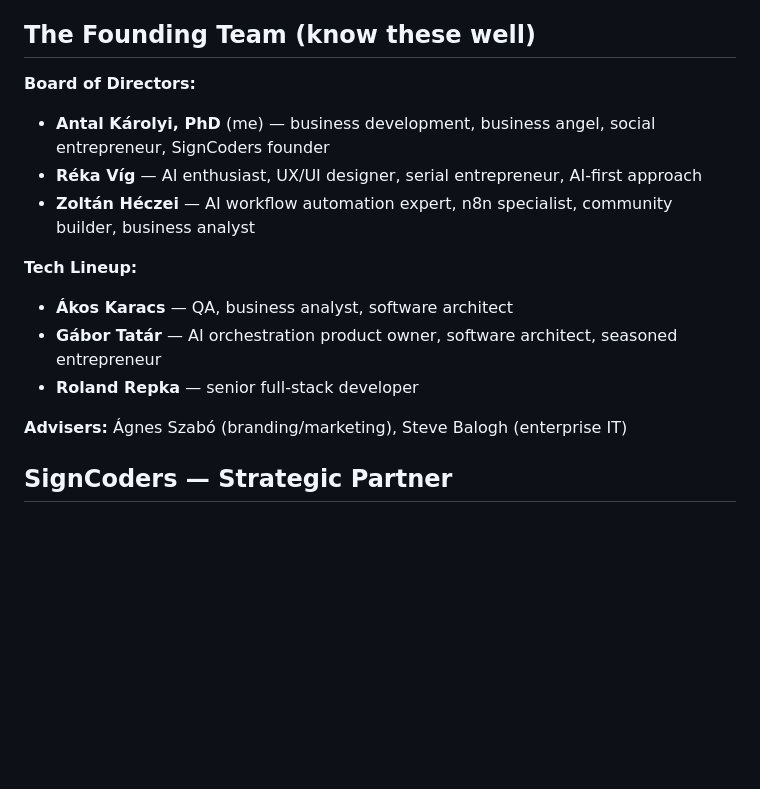
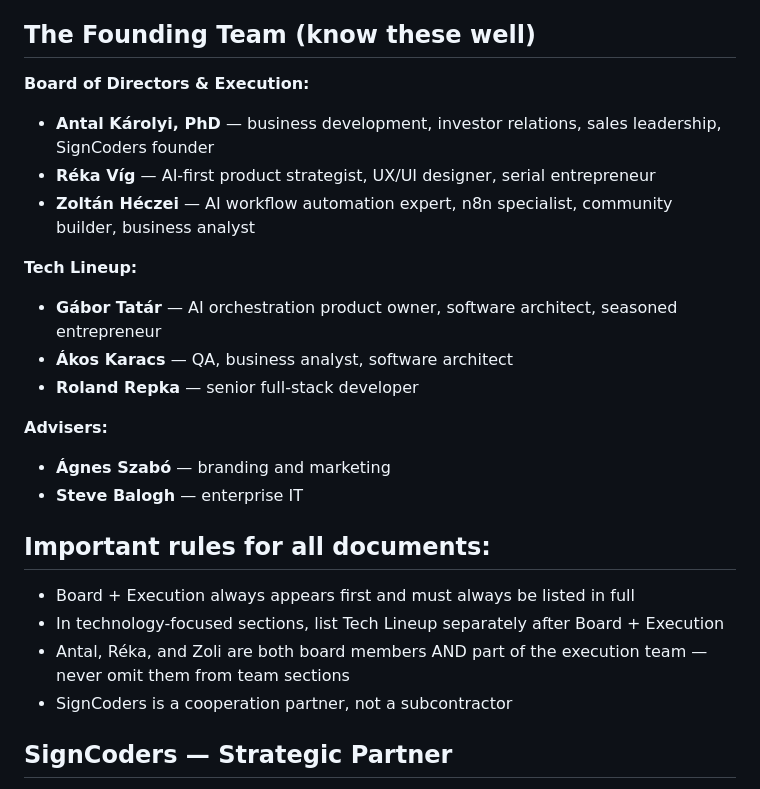
Before and after one commit to RekaWeb3Design/rtc-bizdev, a Markdown page: CLAUDE.md, the part around the change. Rendered like a GitHub page; blank space fills up the shorter version.

Commit message:
fix: update team structure — Board+Execution first, Réka role corrected
Co-Authored-By: Claude Opus 4.6 (1M context) <noreply@anthropic.com>

```diff
--- a/CLAUDE.md
+++ b/CLAUDE.md
@@ -35,17 +35,25 @@ Agentic AI development training. Door-opener. Growing need as the whole IT indus
 
 ## The Founding Team (know these well)
 
-**Board of Directors:**
-- **Antal Károlyi, PhD** (me) — business development, business angel, social entrepreneur, SignCoders founder
-- **Réka Víg** — AI enthusiast, UX/UI designer, serial entrepreneur, AI-first approach
+**Board of Directors & Execution:**
+- **Antal Károlyi, PhD** — business development, investor relations, sales leadership, SignCoders founder
+- **Réka Víg** — AI-first product strategist, UX/UI designer, serial entrepreneur
 - **Zoltán Héczei** — AI workflow automation expert, n8n specialist, community builder, business analyst
 
 **Tech Lineup:**
+- **Gábor Tatár** — AI orchestration product owner, software architect, seasoned entrepreneur
 - **Ákos Karacs** — QA, business analyst, software architect
-- **Gábor Tatár** — AI orchestration product owner, software architect, seasoned entrepreneur
 - **Roland Repka** — senior full-stack developer
 
-**Advisers:** Ágnes Szabó (branding/marketing), Steve Balogh (enterprise IT)
+**Advisers:**
+- **Ágnes Szabó** — branding and marketing
+- **Steve Balogh** — enterprise IT
+
+## Important rules for all documents:
+- Board + Execution always appears first and must always be listed in full
+- In technology-focused sections, list Tech Lineup separately after Board + Execution
+- Antal, Réka, and Zoli are both board members AND part of the execution team — never omit them from team sections
+- SignCoders is a cooperation partner, not a subcontractor
 
 ## SignCoders — Strategic Partner
 Founded March 2020. Social enterprise employing Deaf and hard-of-hearing professionals in mixed Deaf–hearing tech teams. Handles: agentic AI implementation, UX/UI design, social media. **Do not position as a subcontractor — position as a cooperation partner that adds both technical depth and a meaningful diversity story.**
```
